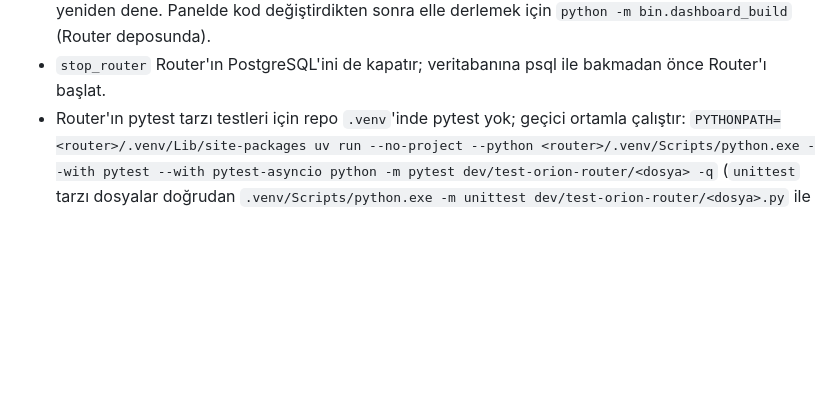
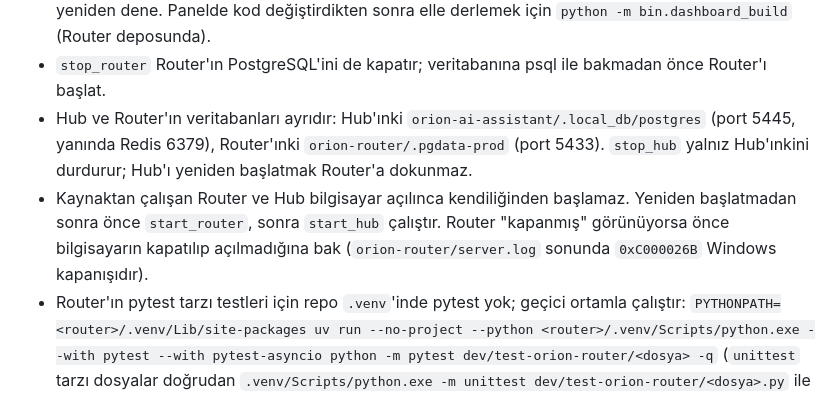
Before and after one commit to orion-ai-assistant/orion-ai-assistant, a Markdown page: docs/gelistirici-calistirma.md, the part around the change. Rendered like a GitHub page; blank space fills up the shorter version.

Commit message:
Dev guide: separate databases, start both after a reboot
Co-Authored-By: Claude Fable 5.2 <noreply@anthropic.com>

```diff
--- a/docs/gelistirici-calistirma.md
+++ b/docs/gelistirici-calistirma.md
@@ -51,6 +51,12 @@ Notlar:
   o sırada düzenleniyorsa "Dashboard kaynakları derleme sırasında değişti" der; düzenleme bitince yeniden dene.
   Panelde kod değiştirdikten sonra elle derlemek için `python -m bin.dashboard_build` (Router deposunda).
 - `stop_router` Router'ın PostgreSQL'ini de kapatır; veritabanına psql ile bakmadan önce Router'ı başlat.
+- Hub ve Router'ın veritabanları ayrıdır: Hub'ınki `orion-ai-assistant/.local_db/postgres` (port 5445, yanında
+  Redis 6379), Router'ınki `orion-router/.pgdata-prod` (port 5433). `stop_hub` yalnız Hub'ınkini durdurur;
+  Hub'ı yeniden başlatmak Router'a dokunmaz.
+- Kaynaktan çalışan Router ve Hub bilgisayar açılınca kendiliğinden başlamaz. Yeniden başlatmadan sonra önce
+  `start_router`, sonra `start_hub` çalıştır. Router "kapanmış" görünüyorsa önce bilgisayarın kapatılıp
+  açılmadığına bak (`orion-router/server.log` sonunda `0xC000026B` Windows kapanışıdır).
 - Router'ın pytest tarzı testleri için repo `.venv`'inde pytest yok; geçici ortamla çalıştır:
   `PYTHONPATH=<router>/.venv/Lib/site-packages uv run --no-project --python <router>/.venv/Scripts/python.exe --with pytest --with pytest-asyncio python -m pytest dev/test-orion-router/<dosya> -q`
   (`unittest` tarzı dosyalar doğrudan `.venv/Scripts/python.exe -m unittest dev/test-orion-router/<dosya>.py` ile çalışır).
```
